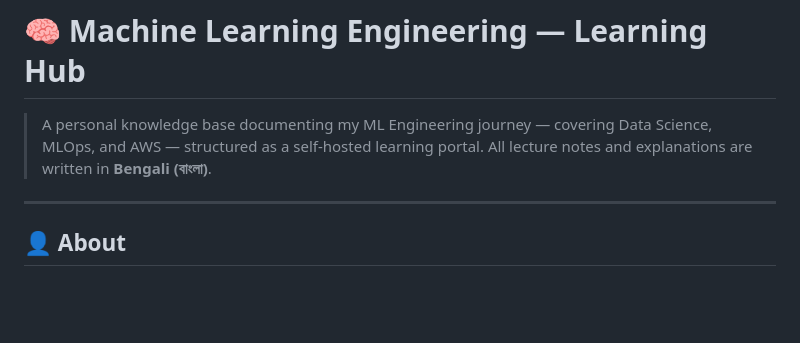
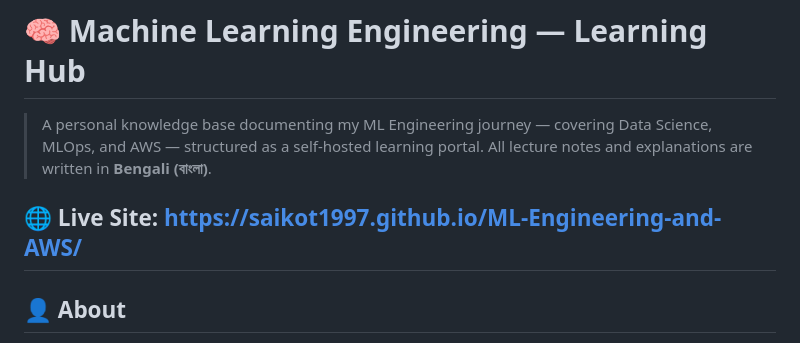
Before and after one commit to Saikot1997/ML-Engineering-and-AWS, a Markdown page: README.md, the part around the change. Rendered like a GitHub page; blank space fills up the shorter version.

```diff
--- a/README.md
+++ b/README.md
@@ -3,6 +3,7 @@
 > A personal knowledge base documenting my ML Engineering journey — covering Data Science, MLOps, and AWS — structured as a self-hosted learning portal.
 > All lecture notes and explanations are written in **Bengali (বাংলা)**.
 
+🌐 **Live Site:** [https://saikot1997.github.io/ML-Engineering-and-AWS/](https://saikot1997.github.io/ML-Engineering-and-AWS/)
 ---
 
 ## 👤 About
```
